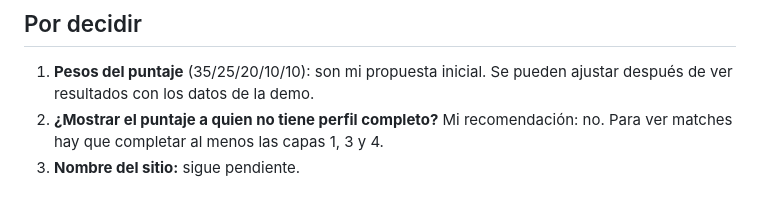
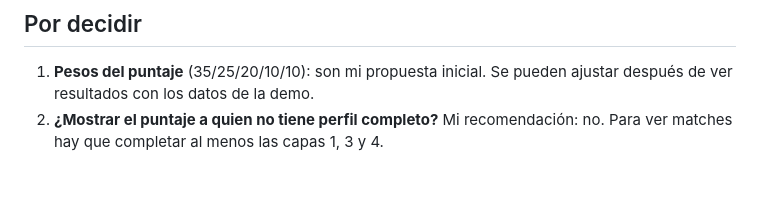
Before and after one commit to gertfrank-dev/terrenar_lfg_demo, a Markdown page: docs/MODELO-DATOS.md, the part around the change. GitHub-like rendering.

```diff
--- a/docs/MODELO-DATOS.md
+++ b/docs/MODELO-DATOS.md
@@ -221,4 +221,3 @@ Unas 25 personas ficticias, marcadas con `es_demo = sí`, con perfiles variados
 
 1. **Pesos del puntaje** (35/25/20/10/10): son mi propuesta inicial. Se pueden ajustar después de ver resultados con los datos de la demo.
 2. **¿Mostrar el puntaje a quien no tiene perfil completo?** Mi recomendación: no. Para ver matches hay que completar al menos las capas 1, 3 y 4.
-3. **Nombre del sitio:** sigue pendiente.
```
Also changed, not shown: README.md (+11 -0 lines), docs/BRIEF.md (+1 -2 lines), docs/lighthouse-escritorio.png (added), docs/lighthouse-movil.png (added).
